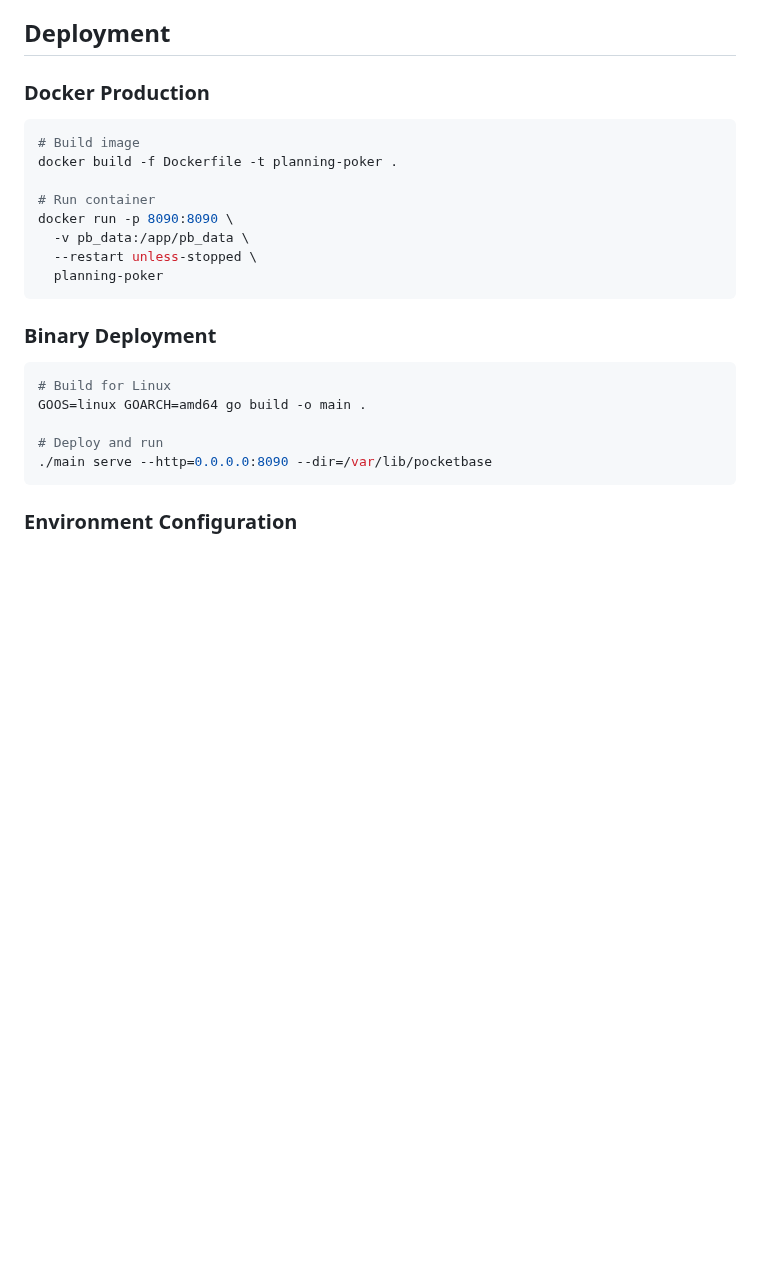
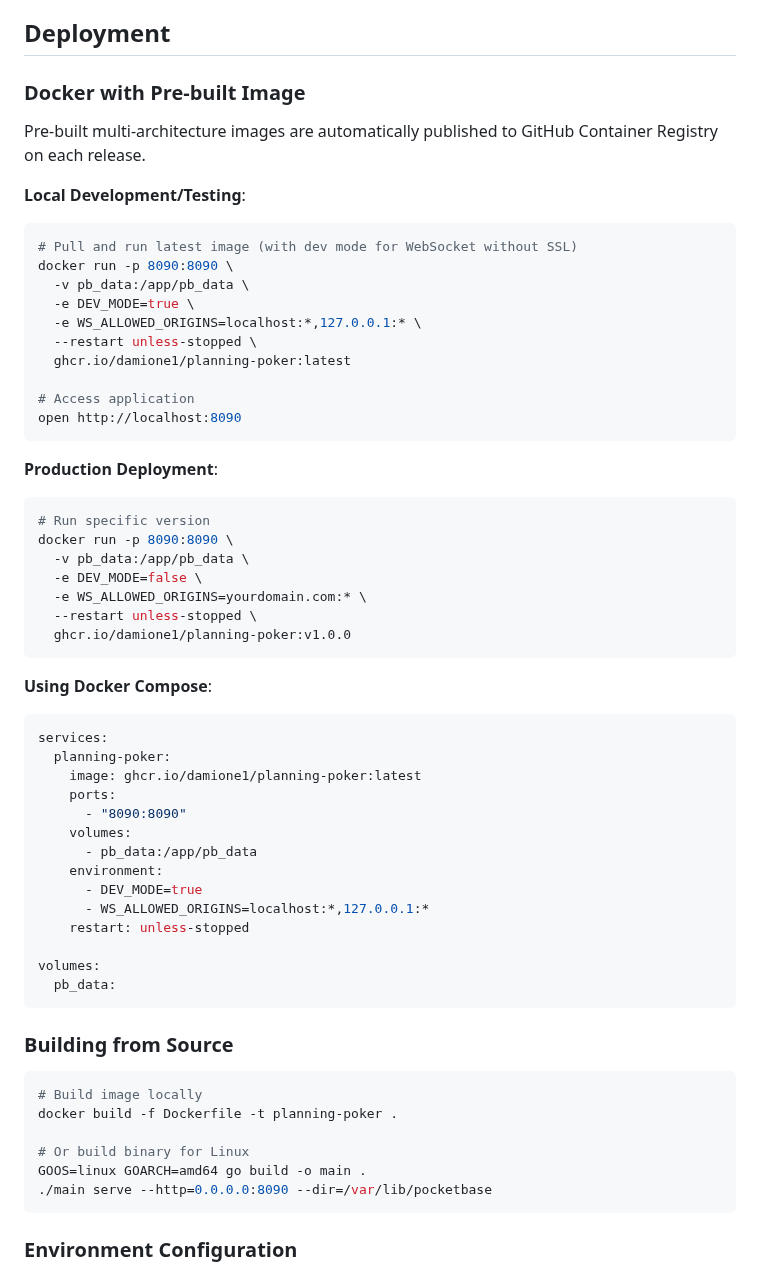
Before and after one commit to damione1/planning-poker, a Markdown page: README.md, the part around the change. Drawn GitHub-style; blank space fills up the shorter version.

````diff
--- a/README.md
+++ b/README.md
@@ -222,26 +222,64 @@ go test ./tests -v -run TestRoomCreation
 
 ## Deployment
 
-### Docker Production
+### Docker with Pre-built Image
+
+Pre-built multi-architecture images are automatically published to GitHub Container Registry on each release.
+
+**Local Development/Testing**:
 
 ```bash
-# Build image
+# Pull and run latest image (with dev mode for WebSocket without SSL)
+docker run -p 8090:8090 \
+  -v pb_data:/app/pb_data \
+  -e DEV_MODE=true \
+  -e WS_ALLOWED_ORIGINS=localhost:*,127.0.0.1:* \
+  --restart unless-stopped \
+  ghcr.io/damione1/planning-poker:latest
+
+# Access application
+open http://localhost:8090
+```
+
+**Production Deployment**:
+
+```bash
+# Run specific version
+docker run -p 8090:8090 \
+  -v pb_data:/app/pb_data \
+  -e DEV_MODE=false \
+  -e WS_ALLOWED_ORIGINS=yourdomain.com:* \
+  --restart unless-stopped \
+  ghcr.io/damione1/planning-poker:v1.0.0
+```
+
+**Using Docker Compose**:
+
+```yaml
+services:
+  planning-poker:
+    image: ghcr.io/damione1/planning-poker:latest
+    ports:
+      - "8090:8090"
+    volumes:
+      - pb_data:/app/pb_data
+    environment:
+      - DEV_MODE=true
+      - WS_ALLOWED_ORIGINS=localhost:*,127.0.0.1:*
+    restart: unless-stopped
+
+volumes:
+  pb_data:
+```
+
+### Building from Source
+
+```bash
+# Build image locally
 docker build -f Dockerfile -t planning-poker .
 
-# Run container
-docker run -p 8090:8090 \
-  -v pb_data:/app/pb_data \
-  --restart unless-stopped \
-  planning-poker
-```
-
-### Binary Deployment
-
-```bash
-# Build for Linux
+# Or build binary for Linux
 GOOS=linux GOARCH=amd64 go build -o main .
-
-# Deploy and run
 ./main serve --http=0.0.0.0:8090 --dir=/var/lib/pocketbase
 ```
 
````
